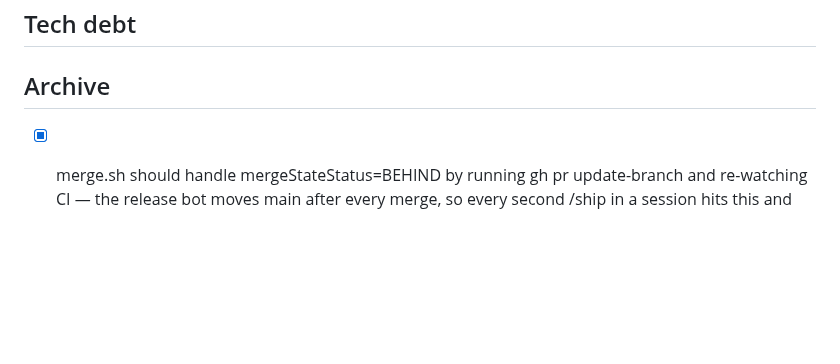
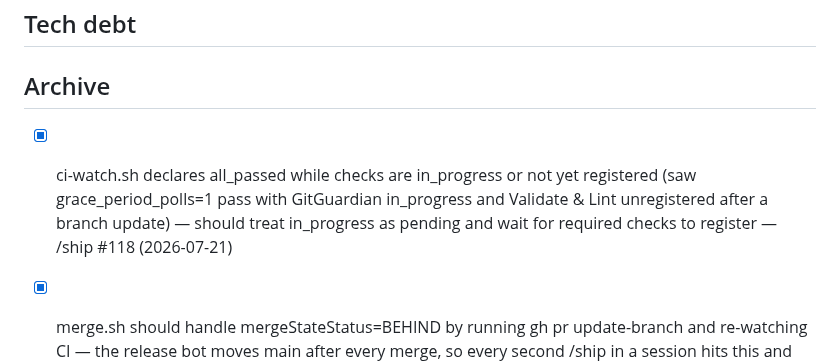
Before and after one commit to slamb2k/mad-skills, a Markdown page: LOGBOOK-ARCHIVE.md, the part around the change. Rendered like a GitHub page; blank space fills up the shorter version.

```diff
--- a/LOGBOOK-ARCHIVE.md
+++ b/LOGBOOK-ARCHIVE.md
@@ -20,6 +20,7 @@
 ## Tech debt
 
 ## Archive
+- [x] ci-watch.sh declares all_passed while checks are in_progress or not yet registered (saw grace_period_polls=1 pass with GitGuardian in_progress and Validate & Lint unregistered after a branch update) — should treat in_progress as pending and wait for required checks to register — /ship #118 (2026-07-21) <!-- resolved:2026-07-21 -->
 - [x] merge.sh should handle mergeStateStatus=BEHIND by running gh pr update-branch and re-watching CI — the release bot moves main after every merge, so every second /ship in a session hits this and fails the first merge attempt — /ship #118 (2026-07-21) <!-- resolved:2026-07-21 -->
 - [x] skills/keel/tests/evals.json has 2 eval cases using invalid inline-flag regex syntax (?i)(...) instead of the separate flags:"i" field every other eval case in this repo uses — JS RegExp does not support (?i), so both cases (skill-ordering, azdo-awareness) error out on every eval run instead of asserting anything — /build unified-autonomous-build verify (2026-07-20) <!-- resolved:2026-07-21 -->
 - [x] CI Run Evals job passes in 3s without executing evals — API-key guard silently skips, so the PR eval gate is illusory; local runs are the only real gate — /build debrief (bundled-approval-handoff) (2026-07-21) <!-- resolved:2026-07-21 -->
```
Also changed, not shown: LOGBOOK.md (+2 -2 lines).
